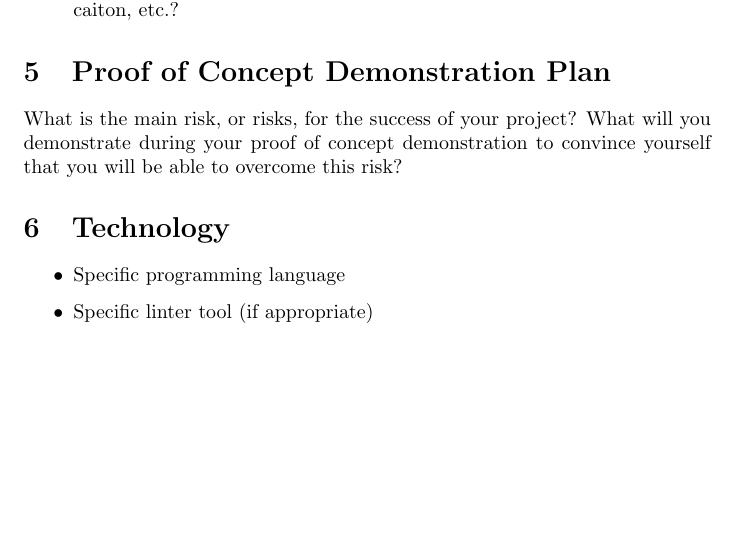
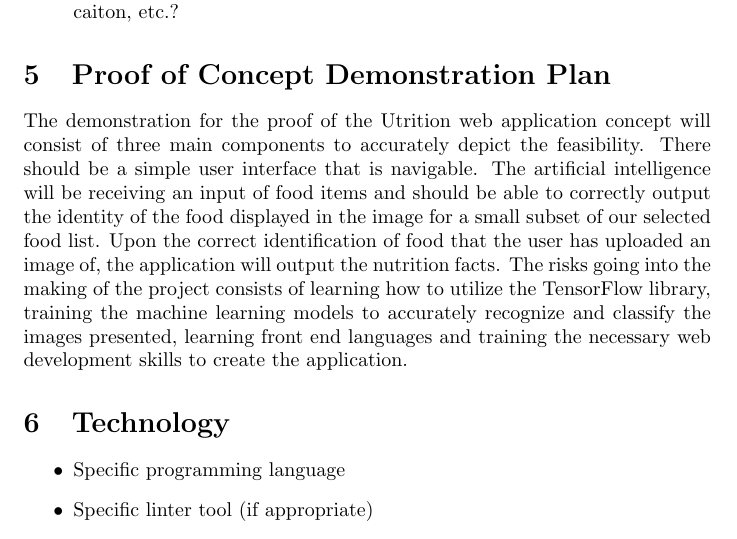
Before and after one commit to jeff-rey-wang/utrition, a LaTeX document (docs/DevelopmentPlan/DevelopmentPlan.tex): part of page 4 of 5, cut so that both start at the same text, the shorter picture padded with empty space. Compiled offline with pdfLaTeX.

Commit message:
proof of concept

```diff
--- a/docs/DevelopmentPlan/DevelopmentPlan.tex
+++ b/docs/DevelopmentPlan/DevelopmentPlan.tex
@@ -101,9 +101,7 @@ Each team member is expected to contribute to both technical developement and wr
 
 \section{Proof of Concept Demonstration Plan}
 
-What is the main risk, or risks, for the success of your project?  What will you
-demonstrate during your proof of concept demonstration to convince yourself that
-you will be able to overcome this risk?
+The demonstration for the proof of the Utrition web application concept will consist of three main components to accurately depict the feasibility. There should be a simple user interface that is navigable. The artificial intelligence will be receiving an input of food items and should be able to correctly output the identity of the food displayed in the image for a small subset of our selected food list. Upon the correct identification of food that the user has uploaded an image of, the application will output the nutrition facts. The risks going into the making of the project consists of learning how to utilize the TensorFlow library, training the machine learning models to accurately recognize and classify the images presented, learning front end languages and training the necessary web development skills to create the application.
 
 \section{Technology}
 
```
